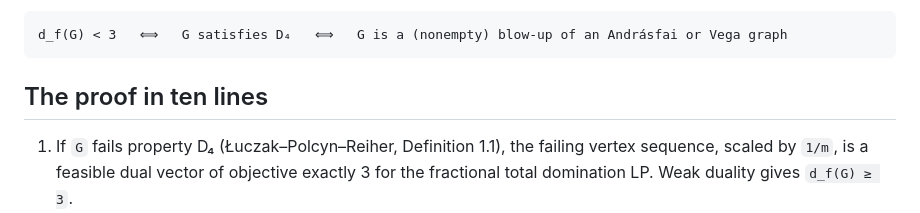
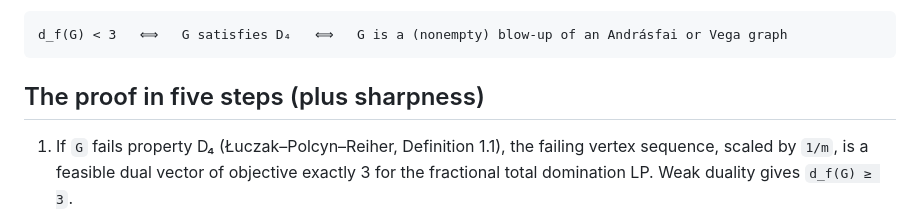
Before and after one commit to yachachli/brandt-conjecture-5-1, a Markdown page: README.md, the part around the change. GitHub-like rendering.

Commit message:
Fix section heading to match the actual step count
Co-Authored-By: Claude Fable 5 <noreply@anthropic.com>

````diff
--- a/README.md
+++ b/README.md
@@ -19,7 +19,7 @@ for maximal triangle-free graphs:
 d_f(G) < 3   ⟺   G satisfies D₄   ⟺   G is a (nonempty) blow-up of an Andrásfai or Vega graph
 ```
 
-## The proof in ten lines
+## The proof in five steps (plus sharpness)
 
 1. If `G` fails property D₄ (Łuczak–Polcyn–Reiher, Definition 1.1), the failing vertex sequence,
    scaled by `1/m`, is a feasible dual vector of objective exactly 3 for the fractional total
````
